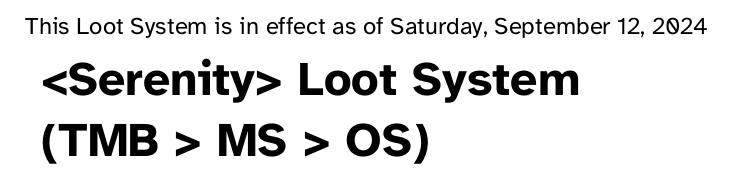
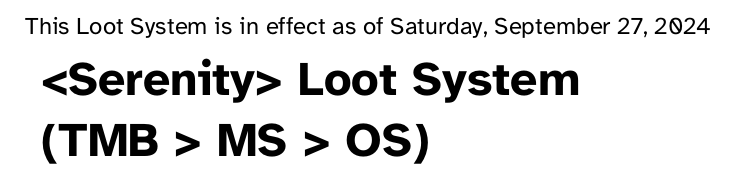
Before and after one commit to Septenary/Serenity-Loot-Document, a Typst document (main.typ): part of page 1 of 14, cut so that both start at the same text. The pictures show the PDF file main.pdf that the author committed with the source.

Commit message:
date increment sept27 2024

```diff
--- a/main.typ
+++ b/main.typ
@@ -7,7 +7,7 @@
   size : 12pt,
   paper: "us-legal",
   //resolution: "<Serenity> Loot Saturday, March 16, 2024",
-  in-effect: "Saturday, September 12, 2024",
+  in-effect: "Saturday, September 27, 2024",
   lang : "us",
   str-intro : (resolution, in-effect) => [This Loot System is in effect as of #in-effect],
   // Template
```
Also changed, not shown: main.pdf.
